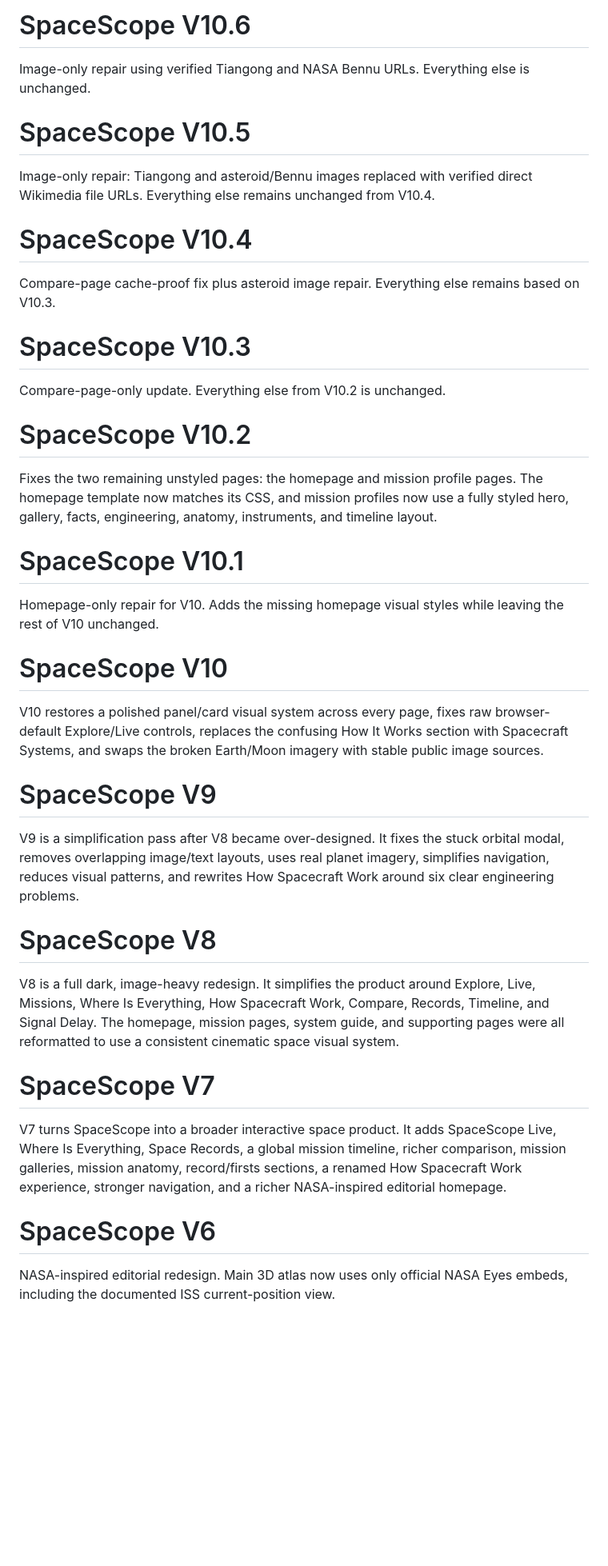
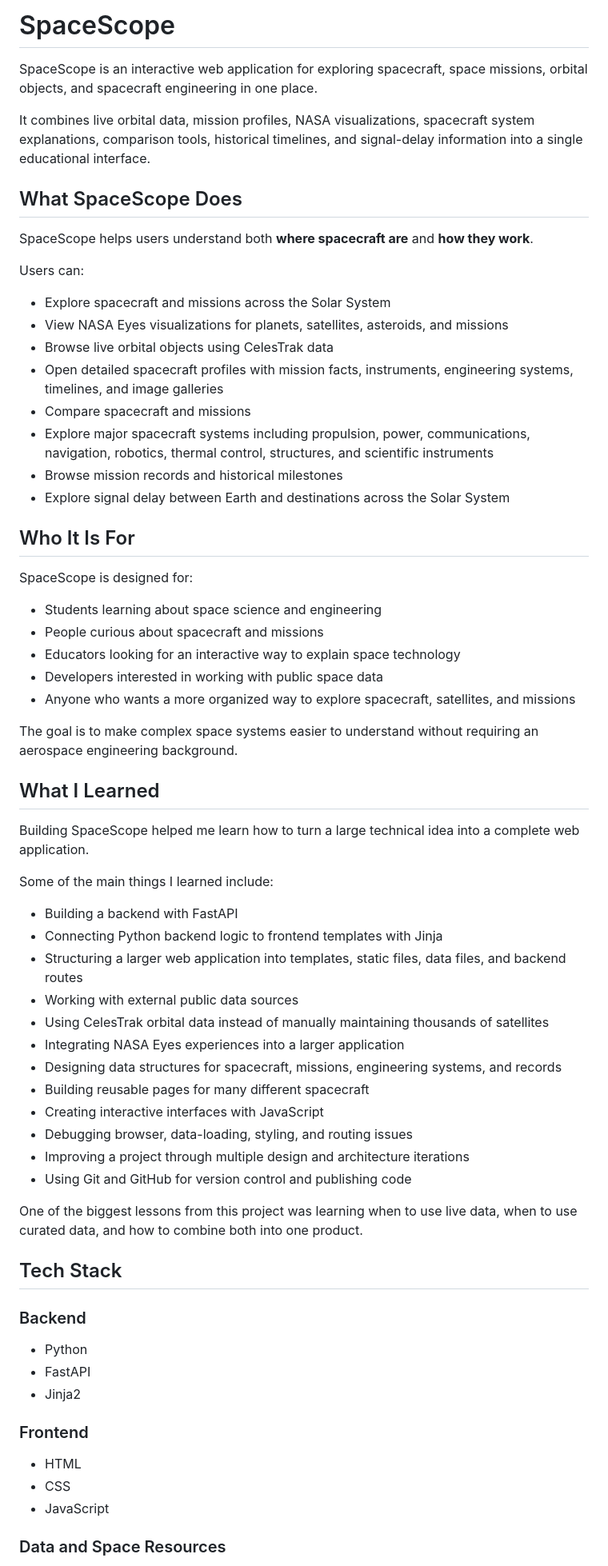
Before and after one commit to varnikkondareddy7-ui/SpaceScope, a Markdown page: README.md, the part around one of its changes. Shown at 80% size. Drawn GitHub-style; blank space fills up the shorter version.

```diff
--- a/README.md
+++ b/README.md
@@ -1,44 +1,70 @@
-# SpaceScope V10.6
+# SpaceScope
 
-Image-only repair using verified Tiangong and NASA Bennu URLs. Everything else is unchanged.
+SpaceScope is an interactive web application for exploring spacecraft, space missions, orbital objects, and spacecraft engineering in one place.
 
-# SpaceScope V10.5
+It combines live orbital data, mission profiles, NASA visualizations, spacecraft system explanations, comparison tools, historical timelines, and signal-delay information into a single educational interface.
 
-Image-only repair: Tiangong and asteroid/Bennu images replaced with verified direct Wikimedia file URLs. Everything else remains unchanged from V10.4.
+## What SpaceScope Does
 
-# SpaceScope V10.4
+SpaceScope helps users understand both **where spacecraft are** and **how they work**.
 
-Compare-page cache-proof fix plus asteroid image repair. Everything else remains based on V10.3.
+Users can:
 
-# SpaceScope V10.3
+- Explore spacecraft and missions across the Solar System
+- View NASA Eyes visualizations for planets, satellites, asteroids, and missions
+- Browse live orbital objects using CelesTrak data
+- Open detailed spacecraft profiles with mission facts, instruments, engineering systems, timelines, and image galleries
+- Compare spacecraft and missions
+- Explore major spacecraft systems including propulsion, power, communications, navigation, robotics, thermal control, structures, and scientific instruments
+- Browse mission records and historical milestones
+- Explore signal delay between Earth and destinations across the Solar System
 
-Compare-page-only update. Everything else from V10.2 is unchanged.
+## Who It Is For
 
-# SpaceScope V10.2
+SpaceScope is designed for:
 
-Fixes the two remaining unstyled pages: the homepage and mission profile pages. The homepage template now matches its CSS, and mission profiles now use a fully styled hero, gallery, facts, engineering, anatomy, instruments, and timeline layout.
+- Students learning about space science and engineering
+- People curious about spacecraft and missions
+- Educators looking for an interactive way to explain space technology
+- Developers interested in working with public space data
+- Anyone who wants a more organized way to explore spacecraft, satellites, and missions
 
-# SpaceScope V10.1
+The goal is to make complex space systems easier to understand without requiring an aerospace engineering background.
 
-Homepage-only repair for V10. Adds the missing homepage visual styles while leaving the rest of V10 unchanged.
+## What I Learned
 
-# SpaceScope V10
+Building SpaceScope helped me learn how to turn a large technical idea into a complete web application.
 
-V10 restores a polished panel/card visual system across every page, fixes raw browser-default Explore/Live controls, replaces the confusing How It Works section with Spacecraft Systems, and swaps the broken Earth/Moon imagery with stable public image sources.
+Some of the main things I learned include:
 
-# SpaceScope V9
+- Building a backend with FastAPI
+- Connecting Python backend logic to frontend templates with Jinja
+- Structuring a larger web application into templates, static files, data files, and backend routes
+- Working with external public data sources
+- Using CelesTrak orbital data instead of manually maintaining thousands of satellites
+- Integrating NASA Eyes experiences into a larger application
+- Designing data structures for spacecraft, missions, engineering systems, and records
+- Building reusable pages for many different spacecraft
+- Creating interactive interfaces with JavaScript
+- Debugging browser, data-loading, styling, and routing issues
+- Improving a project through multiple design and architecture iterations
+- Using Git and GitHub for version control and publishing code
 
-V9 is a simplification pass after V8 became over-designed. It fixes the stuck orbital modal, removes overlapping image/text layouts, uses real planet imagery, simplifies navigation, reduces visual patterns, and rewrites How Spacecraft Work around six clear engineering problems.
+One of the biggest lessons from this project was learning when to use live data, when to use curated data, and how to combine both into one product.
 
-# SpaceScope V8
+## Tech Stack
 
-V8 is a full dark, image-heavy redesign. It simplifies the product around Explore, Live, Missions, Where Is Everything, How Spacecraft Work, Compare, Records, Timeline, and Signal Delay. The homepage, mission pages, system guide, and supporting pages were all reformatted to use a consistent cinematic space visual system.
+### Backend
 
-# SpaceScope V7
+- Python
+- FastAPI
+- Jinja2
 
-V7 turns SpaceScope into a broader interactive space product. It adds SpaceScope Live, Where Is Everything, Space Records, a global mission timeline, richer comparison, mission galleries, mission anatomy, record/firsts sections, a renamed How Spacecraft Work experience, stronger navigation, and a richer NASA-inspired editorial homepage.
+### Frontend
 
-# SpaceScope V6
+- HTML
+- CSS
+- JavaScript
 
-NASA-inspired editorial redesign. Main 3D atlas now uses only official NASA Eyes embeds, including the documented ISS current-position view.
+### Data and Space Resources
 
```
Also changed, not shown: other parts of README.md (+65 -89 lines).
